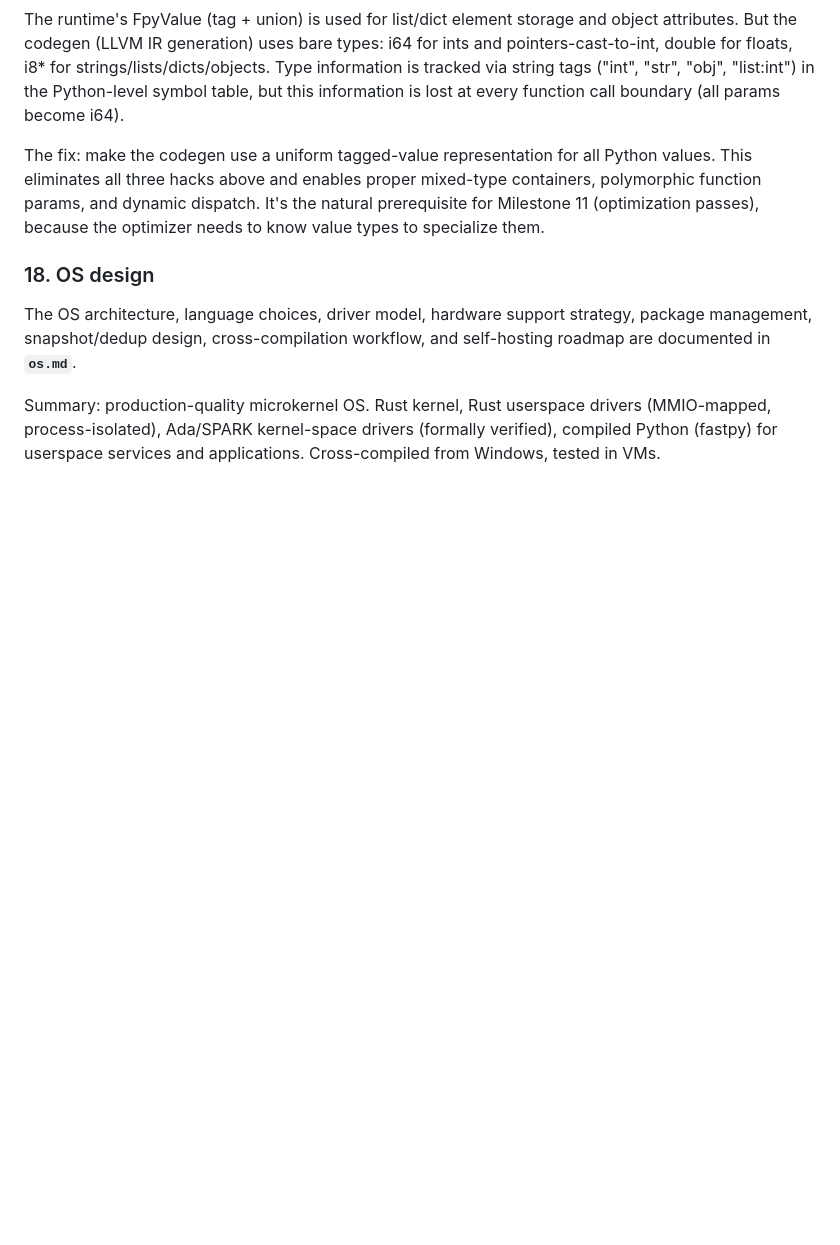
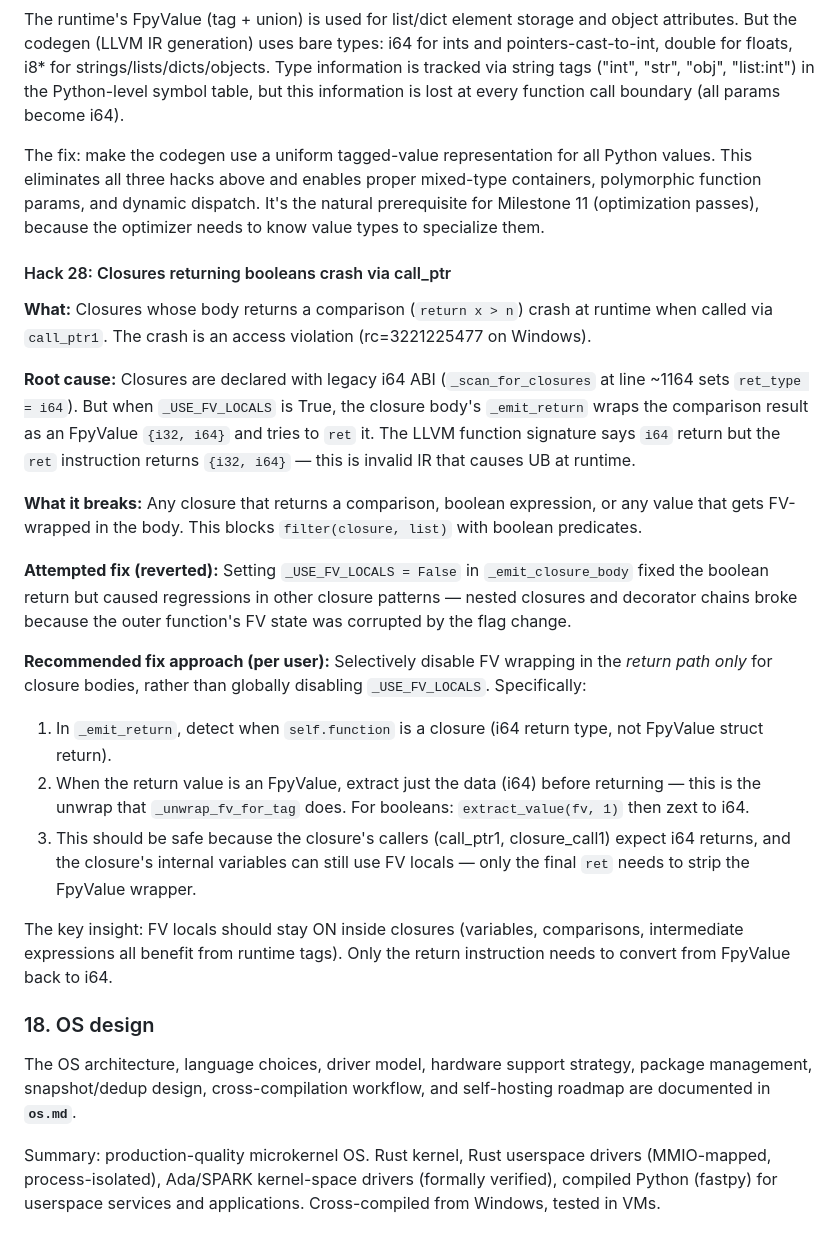
Before and after one commit to inhahe/fastpy, a Markdown page: CLAUDE.md, the part around the change. Rendered like a GitHub page; blank space fills up the shorter version.

Commit message:
Document closure boolean crash (Hack 28) with recommended fix approach
The closure body returns FpyValue {i32,i64} but the function signature
expects i64 — invalid IR causing runtime crash. Documents root cause,
failed attempt (global FV disable), and recommended approach: selectively
disable FV wrapping in the return path only, keeping FV locals active
for internal variables.

Co-Authored-By: Claude Opus 4.6 (1M context) <noreply@anthropic.com>

```diff
--- a/CLAUDE.md
+++ b/CLAUDE.md
@@ -1610,6 +1610,45 @@ and dynamic dispatch. It's the natural prerequisite for Milestone 11
 (optimization passes), because the optimizer needs to know value types
 to specialize them.
 
+#### Hack 28: Closures returning booleans crash via call_ptr
+
+**What:** Closures whose body returns a comparison (`return x > n`)
+crash at runtime when called via `call_ptr1`. The crash is an access
+violation (rc=3221225477 on Windows).
+
+**Root cause:** Closures are declared with legacy i64 ABI
+(`_scan_for_closures` at line ~1164 sets `ret_type = i64`). But when
+`_USE_FV_LOCALS` is True, the closure body's `_emit_return` wraps the
+comparison result as an FpyValue `{i32, i64}` and tries to `ret` it.
+The LLVM function signature says `i64` return but the `ret` instruction
+returns `{i32, i64}` — this is invalid IR that causes UB at runtime.
+
+**What it breaks:** Any closure that returns a comparison, boolean
+expression, or any value that gets FV-wrapped in the body. This blocks
+`filter(closure, list)` with boolean predicates.
+
+**Attempted fix (reverted):** Setting `_USE_FV_LOCALS = False` in
+`_emit_closure_body` fixed the boolean return but caused regressions
+in other closure patterns — nested closures and decorator chains broke
+because the outer function's FV state was corrupted by the flag change.
+
+**Recommended fix approach (per user):** Selectively disable FV
+wrapping in the *return path only* for closure bodies, rather than
+globally disabling `_USE_FV_LOCALS`. Specifically:
+1. In `_emit_return`, detect when `self.function` is a closure
+   (i64 return type, not FpyValue struct return).
+2. When the return value is an FpyValue, extract just the data (i64)
+   before returning — this is the unwrap that `_unwrap_fv_for_tag`
+   does. For booleans: `extract_value(fv, 1)` then zext to i64.
+3. This should be safe because the closure's callers (call_ptr1,
+   closure_call1) expect i64 returns, and the closure's internal
+   variables can still use FV locals — only the final `ret` needs
+   to strip the FpyValue wrapper.
+
+The key insight: FV locals should stay ON inside closures (variables,
+comparisons, intermediate expressions all benefit from runtime tags).
+Only the return instruction needs to convert from FpyValue back to i64.
+
 ### 18. OS design
 
 The OS architecture, language choices, driver model, hardware support
```
